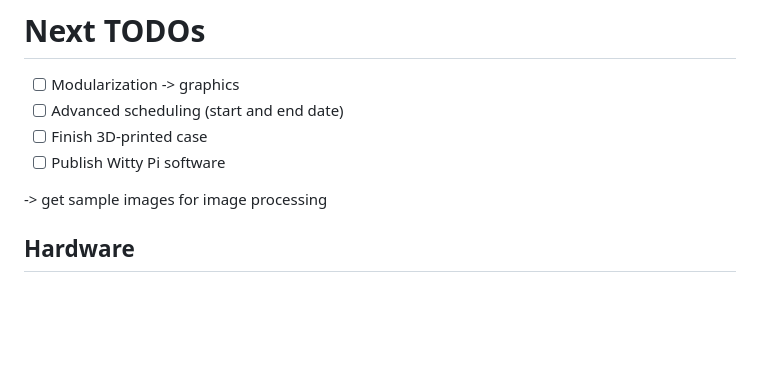
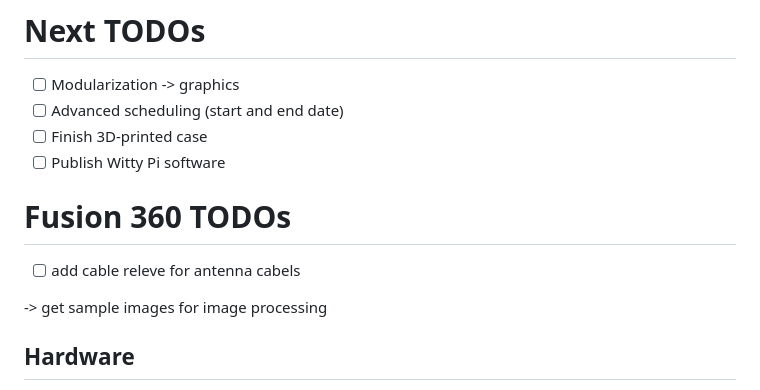
Before and after one commit to Eagleshot/GlacierCam, a Markdown page: README.md, the part around the change. Rendered like a GitHub page; blank space fills up the shorter version.

Commit message:
Update README.md
add fuision to do's

```diff
--- a/README.md
+++ b/README.md
@@ -76,6 +76,9 @@ wget -O - https://raw.githubusercontent.com/Eagleshot/GlacierCam/main/updateScri
 - [ ] Finish 3D-printed case
 - [ ] Publish Witty Pi software
 
+# Fusion 360 TODOs
+- [ ] add cable releve for antenna cabels
+
 -> get sample images for image processing
 
 ## Hardware
```
